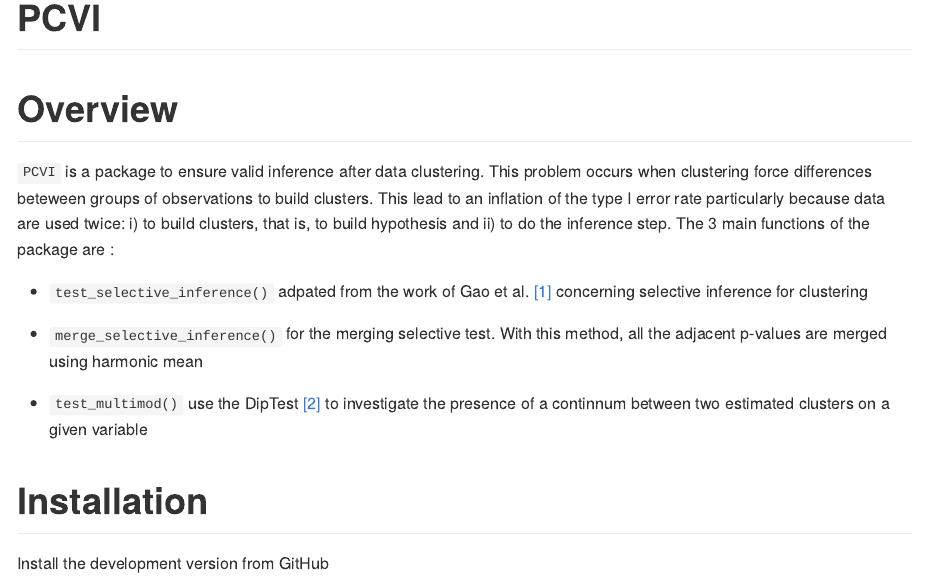
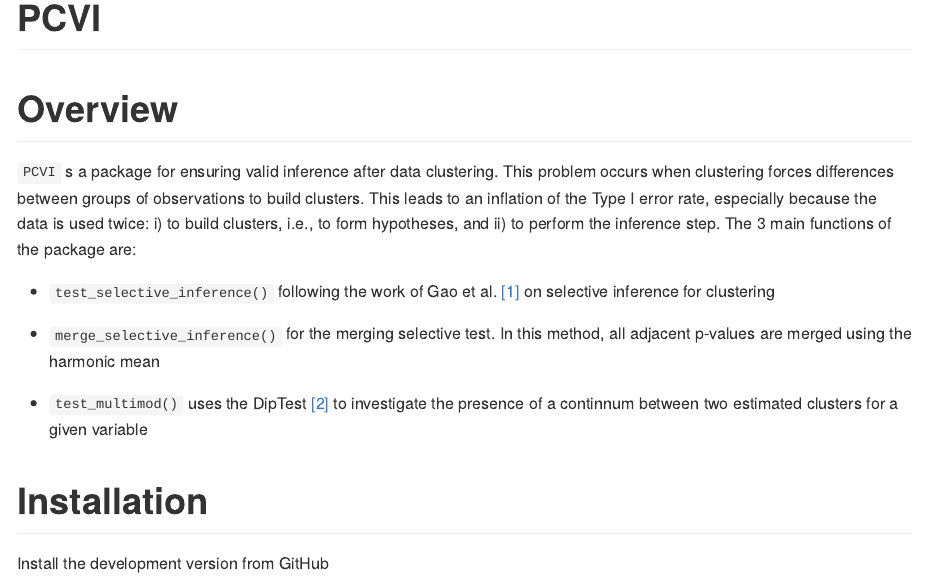
Before and after one commit to benhvt/VALIDICLUST, an R Markdown document (README.Rmd): the page in a window 1100 px wide, from its top. The pictures show the output file README.md that the author committed with the source, drawn offline in the style of GitHub; badge pictures from the web are left out.

Commit message:
README correction

```diff
--- a/README.Rmd
+++ b/README.Rmd
@@ -9,15 +9,13 @@ output: github_document
 
 # Overview
 
-`PCVI` is a package to ensure valid inference after data clustering.
-This problem occurs when clustering force differences beteween groups of observations to build clusters. This lead to an inflation of the type I error rate particularly because data are used twice: i) to build clusters, that is, to build hypothesis and ii) to do the inference step.
- The 3 main functions of the package are :
+`PCVI` s a package for ensuring valid inference after data clustering. This problem occurs when clustering forces differences between groups of observations to build clusters. This leads to an inflation of the Type I error rate, especially because the data is used twice: i) to build clusters, i.e., to form hypotheses, and ii) to perform the inference step. The 3 main functions of the package are:
 
-* `test_selective_inference()`  adpated from the work of Gao et al. [[1]](#1) concerning selective inference for clustering
+* `test_selective_inference()` following the work of Gao et al. [[1]](#1) on selective inference for clustering
 
-* `merge_selective_inference()` for the merging selective test. With this method, all the adjacent p-values are merged using harmonic mean
+* `merge_selective_inference()` for the merging selective test. In this method, all adjacent p-values are merged using the harmonic mean
 
-* `test_multimod()` use the DipTest [[2]](#2) to investigate the presence of a continnum between two estimated clusters on a given variable
+* `test_multimod()` uses the DipTest [[2]](#2) to investigate the presence of a continnum between two estimated clusters for a given variable
 
 # Installation
 
```
Also changed, not shown: README.md, README.Rmd (2 more changed lines).
